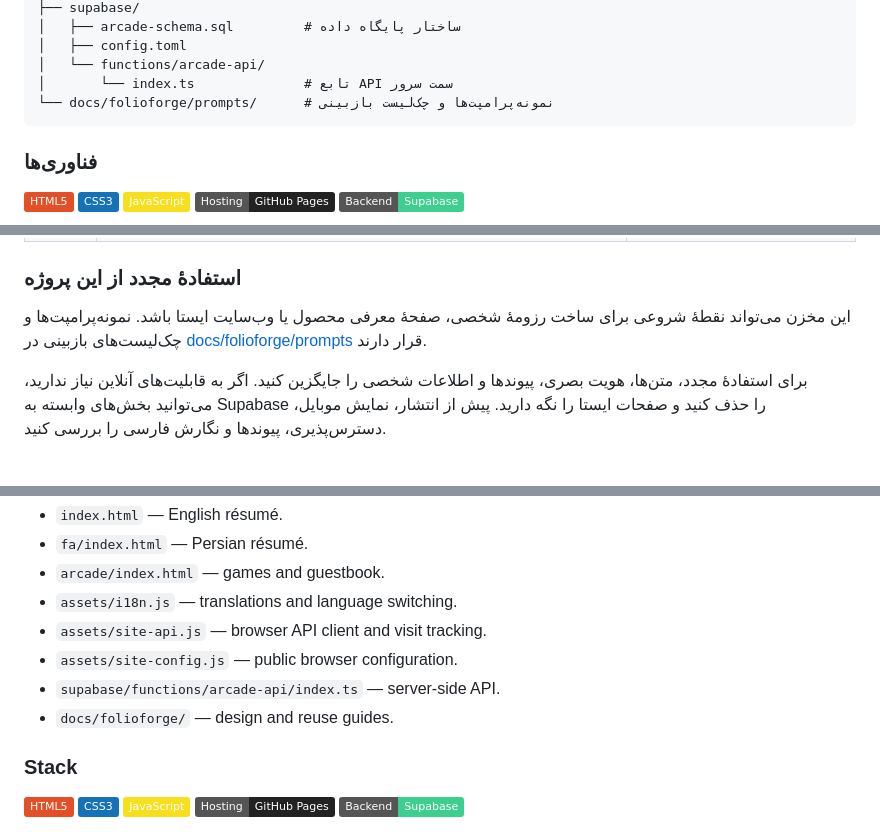
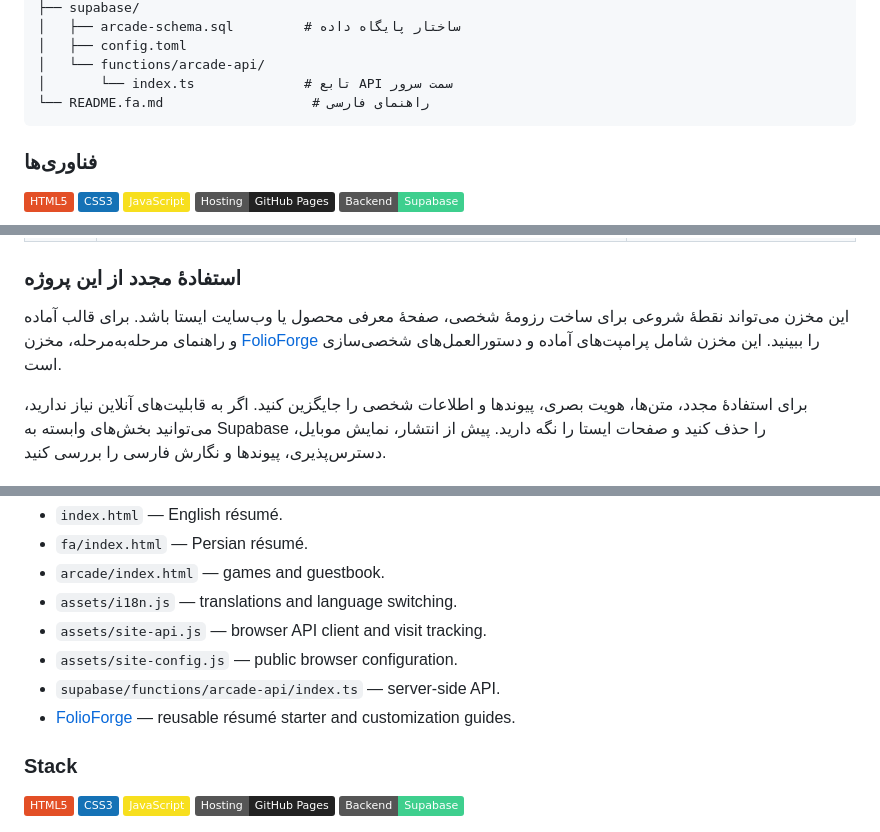
Before and after one commit to Ali-Banibougeri/ali-banibougeri.github.io, a Markdown page: README.md, 3 parts joined by grey strips. GitHub-like rendering; badges without logos.

Commit message:
Fix README paths and document the reusable FolioForge starter

````diff
--- a/README.md
+++ b/README.md
@@ -49,7 +49,7 @@
 │   ├── config.toml
 │   └── functions/arcade-api/
 │       └── index.ts              # تابع API سمت سرور
-└── docs/folioforge/prompts/      # نمونه‌پرامپت‌ها و چک‌لیست بازبینی
+└── README.fa.md                   # راهنمای فارسی
 ```
 
 ### فناوری‌ها
@@ -108,7 +108,7 @@ npx supabase functions deploy arcade-api
 
 ### استفادهٔ مجدد از این پروژه
 
-این مخزن می‌تواند نقطهٔ شروعی برای ساخت رزومهٔ شخصی، صفحهٔ معرفی محصول یا وب‌سایت ایستا باشد. نمونه‌پرامپت‌ها و چک‌لیست‌های بازبینی در [docs/folioforge/prompts](./docs/folioforge/prompts/) قرار دارند.
+این مخزن می‌تواند نقطهٔ شروعی برای ساخت رزومهٔ شخصی، صفحهٔ معرفی محصول یا وب‌سایت ایستا باشد. برای قالب آماده و راهنمای مرحله‌به‌مرحله، مخزن [FolioForge](https://github.com/Ali-Banibougeri/folioforge) را ببینید. این مخزن شامل پرامپت‌های آماده و دستورالعمل‌های شخصی‌سازی است.
 
 برای استفادهٔ مجدد، متن‌ها، هویت بصری، پیوندها و اطلاعات شخصی را جایگزین کنید. اگر به قابلیت‌های آنلاین نیاز ندارید، می‌توانید بخش‌های وابسته به Supabase را حذف کنید و صفحات ایستا را نگه دارید. پیش از انتشار، نمایش موبایل، دسترس‌پذیری، پیوندها و نگارش فارسی را بررسی کنید.
 
@@ -153,7 +153,7 @@ See the directory tree in the Persian section above. Main entry points:
 - `assets/site-api.js` — browser API client and visit tracking.
 - `assets/site-config.js` — public browser configuration.
 - `supabase/functions/arcade-api/index.ts` — server-side API.
-- `docs/folioforge/` — design and reuse guides.
+- [FolioForge](https://github.com/Ali-Banibougeri/folioforge) — reusable résumé starter and customization guides.
 
 ### Stack
 
````
Also changed, not shown: other parts of README.md (+1 -1 lines).
